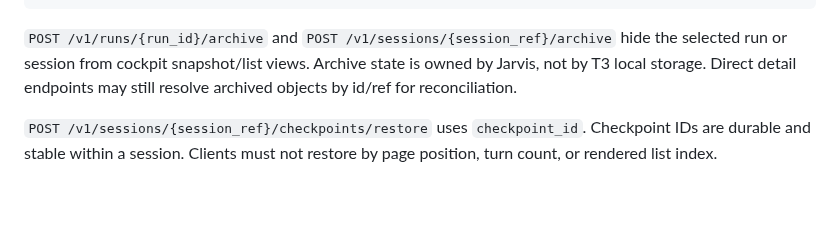
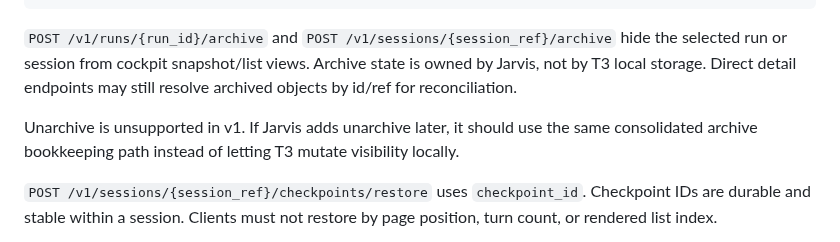
Before and after one commit to roughcoder/jarvis, a Markdown page: docs/COCKPIT_API.md, the part around the change. GitHub-like rendering; blank space fills up the shorter version.

Commit message:
docs(cockpit): clarify v1 archive lifecycle
Constraint: The cockpit contract must explicitly state whether unarchive is part of v1 so T3 does not invent local visibility state.

Rejected: Leaving unarchive implicit | Absence from the endpoint list is easy for client implementers to miss.

Confidence: high

Scope-risk: narrow

Directive: Add future unarchive through Jarvis-owned archive bookkeeping, not T3-local hiding state.

Tested: git diff --check

Not-tested: Runtime tests not run; documentation-only clarification

Release-note: skip

```diff
--- a/docs/COCKPIT_API.md
+++ b/docs/COCKPIT_API.md
@@ -595,6 +595,10 @@ cockpit snapshot/list views. Archive state is owned by Jarvis, not by T3 local
 storage. Direct detail endpoints may still resolve archived objects by id/ref
 for reconciliation.
 
+Unarchive is unsupported in v1. If Jarvis adds unarchive later, it should use
+the same consolidated archive bookkeeping path instead of letting T3 mutate
+visibility locally.
+
 `POST /v1/sessions/{session_ref}/checkpoints/restore` uses `checkpoint_id`.
 Checkpoint IDs are durable and stable within a session. Clients must not restore
 by page position, turn count, or rendered list index.
```
